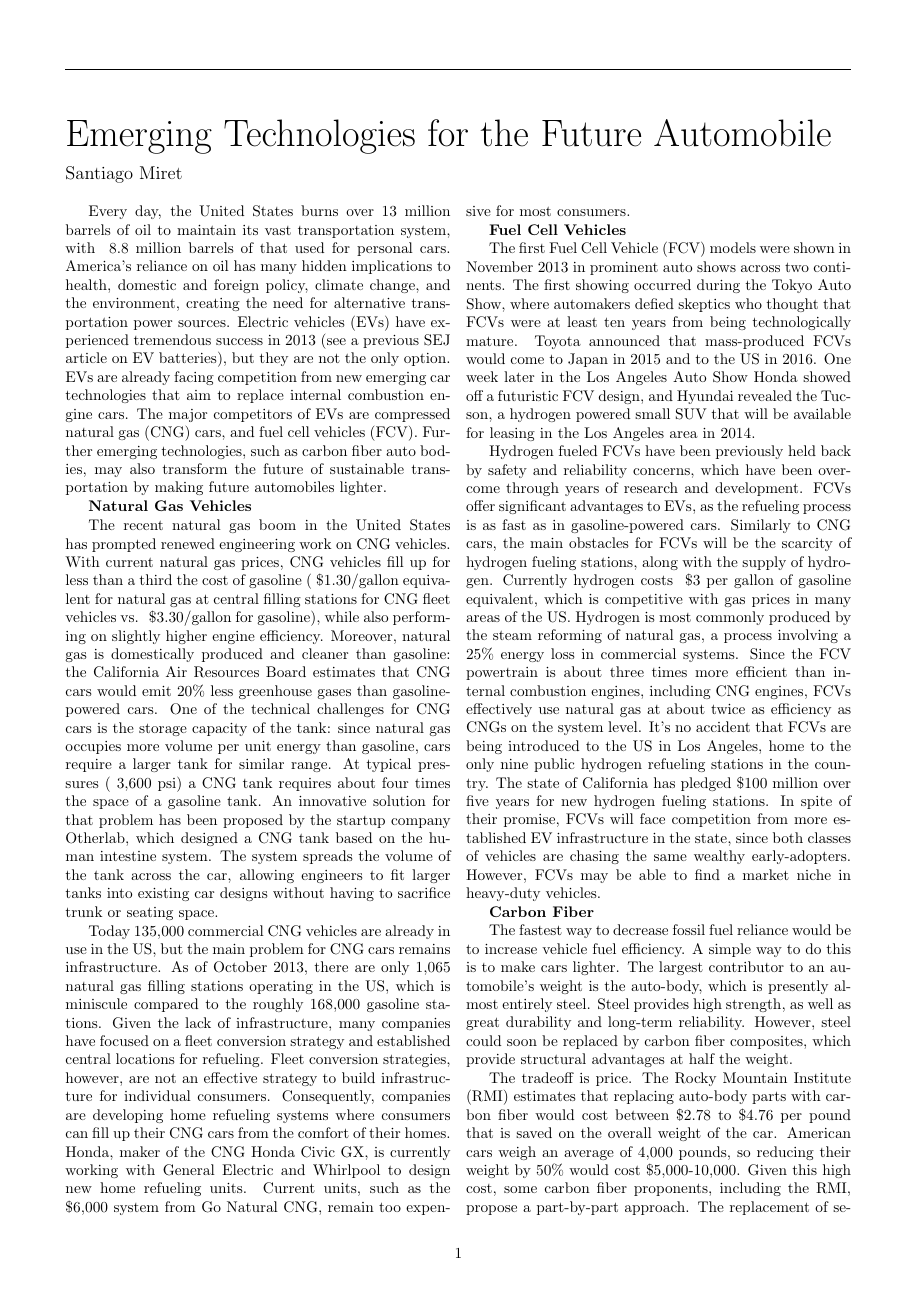
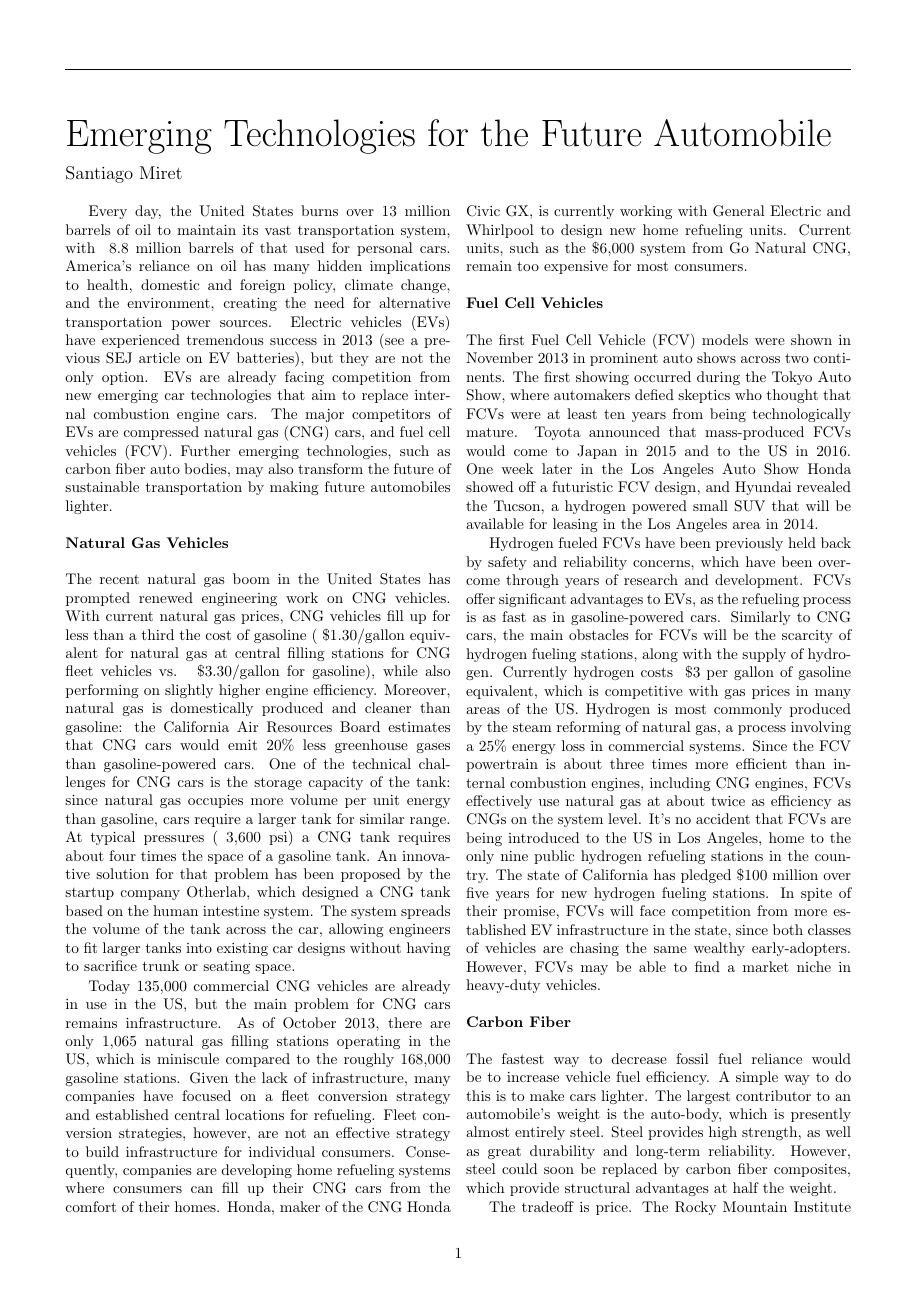
Before and after one commit to stanford-energy-journal/transportation-print-version, a LaTeX document (Miret.tex): page 1 of 2. Compiled offline with pdfLaTeX.

Commit message:
fixed word wrap

```diff
--- a/Miret.tex
+++ b/Miret.tex
@@ -4,10 +4,94 @@
 
 \begin{news}{2}{Emerging Technologies for the Future Automobile}{Santiago Miret}{}{}
 
-Every day, the United States burns over 13 million barrels of oil to maintain its vast transportation system, with ~8.8 million barrels of that used for personal cars. America's reliance on oil has many hidden implications to health, domestic and foreign policy, climate change, and the environment, creating the need for alternative transportation power sources. Electric vehicles (EVs) have experienced tremendous success in 2013 (see a previous SEJ article on EV batteries), but they are not the only option. EVs are already facing competition from new emerging car technologies that aim to replace internal combustion engine cars. The major competitors of EVs are compressed natural gas (CNG) cars, and fuel cell vehicles (FCV). Further emerging technologies, such as carbon fiber auto bodies, may also transform the future of sustainable transportation by making future automobiles lighter.
+Every day, the United States burns over 13 million barrels of oil to maintain
+its vast transportation system, with ~8.8 million barrels of that used for
+personal cars. America's reliance on oil has many hidden implications to health,
+domestic and foreign policy, climate change, and the environment, creating the
+need for alternative transportation power sources. Electric vehicles (EVs) have
+experienced tremendous success in 2013 (see a previous SEJ article on EV
+batteries), but they are not the only option. EVs are already facing competition
+from new emerging car technologies that aim to replace internal combustion
+engine cars. The major competitors of EVs are compressed natural gas (CNG) cars,
+and fuel cell vehicles (FCV). Further emerging technologies, such as carbon
+fiber auto bodies, may also transform the future of sustainable transportation
+by making future automobiles lighter.
+\\
+\\
+\textbf{Natural Gas Vehicles}
+\\
+\\
+The recent natural gas boom in the United States has prompted renewed
+engineering work on CNG vehicles. With current natural gas prices, CNG vehicles
+fill up for less than a third the cost of gasoline (~\$1.30/gallon equivalent
+for natural gas at central filling stations for CNG fleet vehicles vs.
+~\$3.30/gallon for gasoline), while also performing on slightly higher engine
+efficiency. Moreover, natural gas is domestically produced and cleaner than
+gasoline: the California Air Resources Board estimates that CNG cars would emit
+20\% less greenhouse gases than gasoline-powered cars. One of the technical
+challenges for CNG cars is the storage capacity of the tank: since natural gas
+occupies more volume per unit energy than gasoline, cars require a larger tank
+for similar range. At typical pressures (~3,600 psi) a CNG tank requires about
+four times the space of a gasoline tank. An innovative solution for that problem
+has been proposed by the startup company Otherlab, which designed a CNG tank
+based on the human intestine system. The system spreads the volume of the tank
+across the car, allowing engineers to fit larger tanks into existing car designs
+without having to sacrifice trunk or seating space.
 
-\textbf{Natural Gas Vehicles}
+Today 135,000 commercial CNG vehicles are already in use in the US, but the main
+problem for CNG cars remains infrastructure. As of October 2013, there are only
+1,065 natural gas filling stations operating in the US, which is miniscule
+compared to the roughly 168,000 gasoline stations. Given the lack of
+infrastructure, many companies have focused on a fleet conversion strategy and
+established central locations for refueling. Fleet conversion strategies,
+however, are not an effective strategy to build infrastructure for individual
+consumers. Consequently, companies are developing home refueling systems where
+consumers can fill up their CNG cars from the comfort of their homes. Honda,
+maker of the CNG Honda Civic GX, is currently working with General Electric and
+Whirlpool to design new home refueling units. Current units, such as the \$6,000
+system from Go Natural CNG, remain too expensive for most consumers.
+\\
+\\
+\textbf{Fuel Cell Vehicles}
+\\
+\\
+The first Fuel Cell Vehicle (FCV) models were shown in November 2013 in
+prominent auto shows across two continents. The first showing occurred during
+the Tokyo Auto Show, where automakers defied skeptics who thought that FCVs were
+at least ten years from being technologically mature. Toyota announced that
+mass-produced FCVs would come to Japan in 2015 and to the US in 2016. One week
+later in the Los Angeles Auto Show Honda showed off a futuristic FCV design, and
+Hyundai revealed the Tucson, a hydrogen powered small SUV that will be available
+for leasing in the Los Angeles area in 2014.
 
-The recent natural gas boom in the United States has prompted renewed engineering work on CNG vehicles. With current natural gas prices, CNG vehicles fill up for less than a third the cost of gasoline (~\$1.30/gallon equivalent for natural gas at central filling stations for CNG fleet vehicles vs. ~\$3.30/gallon for gasoline), while also performing on slightly higher engine efficiency. Moreover, natural gas is domestically produced and cleaner than gasoline: the California Air Resources Board estimates that CNG cars would emit 20\% less greenhouse gases than gasoline-powered cars. One of the technical challenges for CNG cars is the storage capacity of the tank: since natural gas occupies more volume per unit energy than gasoline, cars require a larger tank for similar range. At typical pressures (~3,600 psi) a CNG tank requires about four times the space of a gasoline tank. An innovative solution for that problem has been proposed by the startup company Otherlab, which designed a CNG tank based on the human intestine system. The system spreads the volume of the tank across the car, allowing engineers to fit larger tanks into existing car designs without having to sacrifice trunk or seating space.
+Hydrogen fueled FCVs have been previously held back by safety and reliability
+concerns, which have been overcome through years of research and development.
+FCVs offer significant advantages to EVs, as the refueling process is as fast as
+in gasoline-powered cars. Similarly to CNG cars, the main obstacles for FCVs
+will be the scarcity of hydrogen fueling stations, along with the supply of
+hydrogen. Currently hydrogen costs ~\$3 per gallon of gasoline equivalent, which
+is competitive with gas prices in many areas of the US. Hydrogen is most
+commonly produced by the steam reforming of natural gas, a process involving a
+25\% energy loss in commercial systems. Since the FCV powertrain is about three
+times more efficient than internal combustion engines, including CNG engines,
+FCVs effectively use natural gas at about twice as efficiency as CNGs on the
+system level. It's no accident that FCVs are being introduced to the US in Los
+Angeles, home to the only nine public hydrogen refueling stations in the
+country. The state of California has pledged \$100 million over five years for
+new hydrogen fueling stations. In spite of their promise, FCVs will face
+competition from more established EV infrastructure in the state, since both
+classes of vehicles are chasing the same wealthy early-adopters. However, FCVs
+may be able to find a market niche in heavy-duty vehicles.
+\\
+\\
+\textbf{Carbon Fiber}
+\\
+\\
+The fastest way to decrease fossil fuel reliance would be to increase vehicle
+fuel efficiency. A simple way to do this is to make cars lighter. The largest
+contributor to an automobile's weight is the auto-body, which is presently
+almost entirely steel. Steel provides high strength, as well as great durability
+and long-term reliability. However, steel could soon be replaced by carbon fiber
+composites, which provide structural advantages at half the weight.
 
-Today 135,000 commercial CNG vehicles are already in use in the US, but the main problem for CNG cars remains infrastructure. As of October 2013, there are only 1,065 natural gas filling stations operating in the US, which is miniscule compared to the roughly 168,000 gasoline stations. Given the lack of infrastructure, many companies have focused on a fleet conversion strategy and established central locations for refueling. Fleet conversion strategies, however, are not an effective strategy to build infrastructure for individual consumers. Consequently, companies are developing home refueling systems where consumers can fill up their CNG cars from the comfort of their homes. Honda, maker of the CNG Honda Civic GX, is currently working with General Electric and Whirlpool to design new home refueling units. Current units, such as the \$6,000 system from Go Natural CNG, remain too expensive for most consumers.
+The tradeoff is price. The Rocky Mountain Institute (RMI) estimates that
@@ -14,2 +106 @@ Today 135,000 commercial CNG vehicles are already in use in the US, but the main
 
-\textbf{Fuel Cell Vehicles}
@@ -16,10 +116 @@ Today 135,000 commercial CNG vehicles are already in use in the US, but the main
 
-The first Fuel Cell Vehicle (FCV) models were shown in November 2013 in prominent auto shows across two continents. The first showing occurred during the Tokyo Auto Show, where automakers defied skeptics who thought that FCVs were at least ten years from being technologically mature. Toyota announced that mass-produced FCVs would come to Japan in 2015 and to the US in 2016. One week later in the Los Angeles Auto Show Honda showed off a futuristic FCV design, and Hyundai revealed the Tucson, a hydrogen powered small SUV that will be available for leasing in the Los Angeles area in 2014.
-
-Hydrogen fueled FCVs have been previously held back by safety and reliability concerns, which have been overcome through years of research and development. FCVs offer significant advantages to EVs, as the refueling process is as fast as in gasoline-powered cars. Similarly to CNG cars, the main obstacles for FCVs will be the scarcity of hydrogen fueling stations, along with the supply of hydrogen. Currently hydrogen costs ~\$3 per gallon of gasoline equivalent, which is competitive with gas prices in many areas of the US. Hydrogen is most commonly produced by the steam reforming of natural gas, a process involving a 25\% energy loss in commercial systems. Since the FCV powertrain is about three times more efficient than internal combustion engines, including CNG engines, FCVs effectively use natural gas at about twice as efficiency as CNGs on the system level. It's no accident that FCVs are being introduced to the US in Los Angeles, home to the only nine public hydrogen refueling stations in the country. The state of California has pledged \$100 million over five years for new hydrogen fueling stations. In spite of their promise, FCVs will face competition from more established EV infrastructure in the state, since both classes of vehicles are chasing the same wealthy early-adopters. However, FCVs may be able to find a market niche in heavy-duty vehicles.
-
-\textbf{Carbon Fiber}
-
-The fastest way to decrease fossil fuel reliance would be to increase vehicle fuel efficiency. A simple way to do this is to make cars lighter. The largest contributor to an automobile's weight is the auto-body, which is presently almost entirely steel. Steel provides high strength, as well as great durability and long-term reliability. However, steel could soon be replaced by carbon fiber composites, which provide structural advantages at half the weight.
-
-The tradeoff is price. The Rocky Mountain Institute (RMI) estimates that replacing auto-body parts with carbon fiber would cost between \$2.78 to \$4.76 per pound that is saved on the overall weight of the car. American cars weigh an average of 4,000 pounds, so reducing their weight by 50\% would cost \$5,000-10,000. Given this high cost, some carbon fiber proponents, including the RMI, propose a part-by-part approach. The replacement of selected parts would allow the supply chains for carbon fiber composite products to grow, which will then catalyze innovation and reduce cost, resulting in a positive feedback loop.
```
Also changed, not shown: Miret.tex (38 more changed lines).
